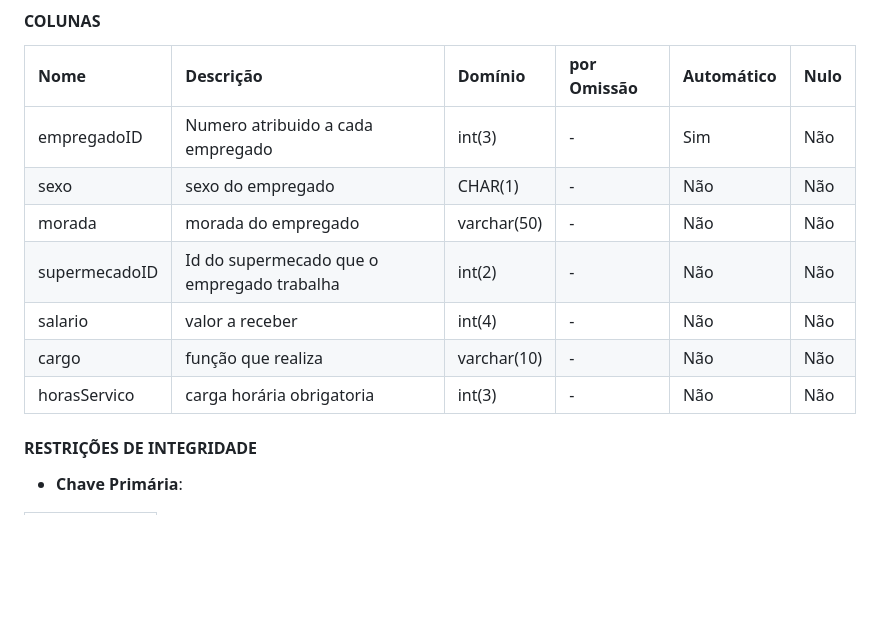
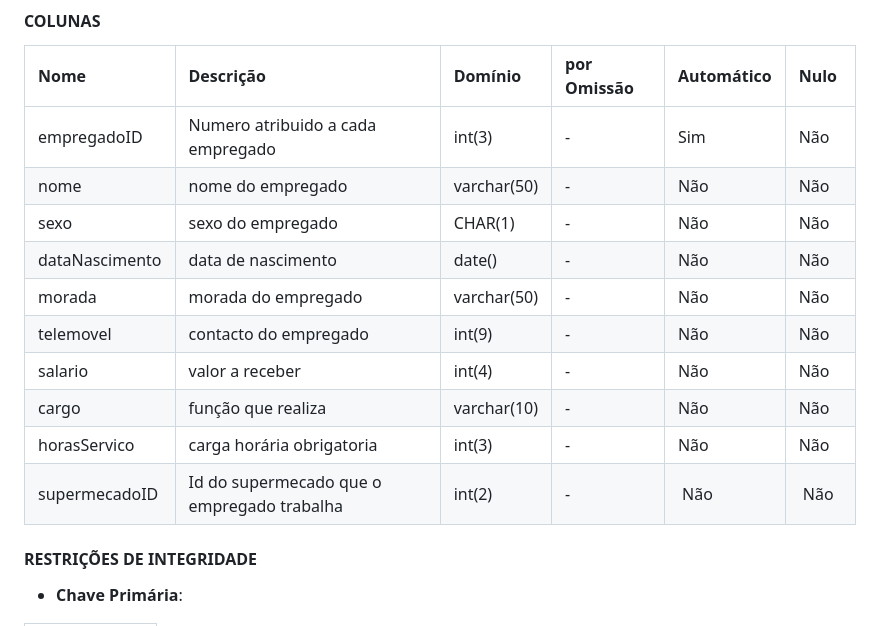
Before and after one commit to TCM23-SIBD-G03/M2, a Markdown page: doc/rebd/rebd04.md, the part around the change. Drawn GitHub-style; blank space fills up the shorter version.

```diff
--- a/doc/rebd/rebd04.md
+++ b/doc/rebd/rebd04.md
@@ -259,12 +259,15 @@ Esta tabela tem como objetivo armazenar na base de dados toda a informção nece
 | Nome     | Descrição                 | Domínio     | por Omissão | Automático | Nulo |
 | :------- | :------------------------ | :---------- | :---------- | :--------- | :--- |
 | empregadoID    | Numero atribuido a cada empregado| int(3)     | -           | Sim   | Não  |
+| nome| nome do empregado| varchar(50)   | -           | Não  | Não |
 | sexo   | sexo do empregado| CHAR(1)   | -           | Não  | Não |
+| dataNascimento| data de nascimento| date()| -           | Não  | Não |
 | morada  | morada do empregado        | varchar(50)    |  -    | Não        | Não  |
-| supermecadoID  | Id do supermecado que o empregado trabalha| int(2)     | -           | Não   | Não  |
+|telemovel  | contacto do empregado| int(9)     | -           | Não   | Não  |
 | salario | valor a receber | int(4)    | -           | Não   | Não  |
 | cargo | função que realiza | varchar(10)     | -           | Não   | Não  |
 | horasServico | carga horária obrigatoria| int(3)     | -           | Não   | Não  |
+ supermecadoID  | Id do supermecado que o empregado trabalha| int(2)     | -           | Não   | Não  |
 
 
 #### RESTRIÇÕES DE INTEGRIDADE <!-- omit in toc -->
```
